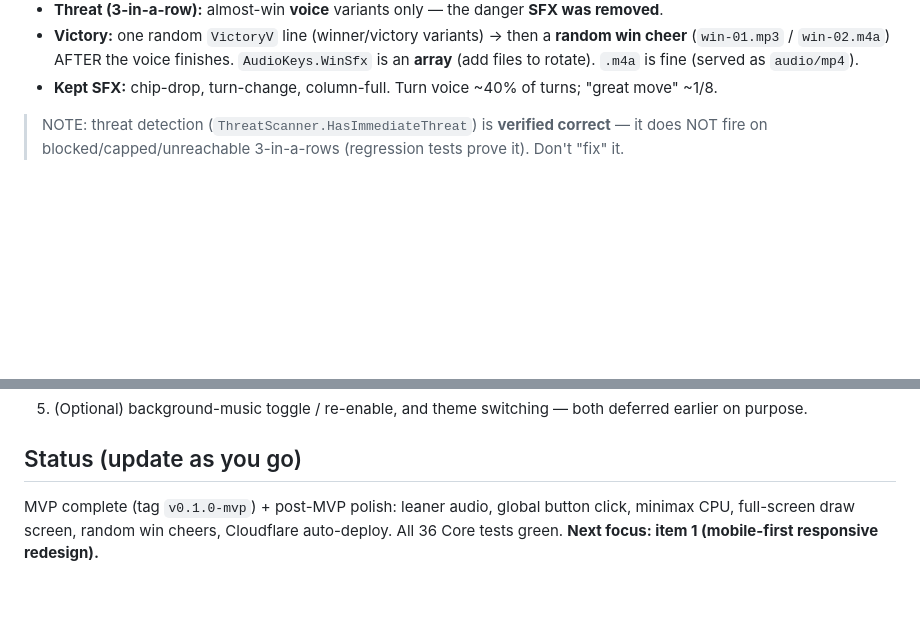
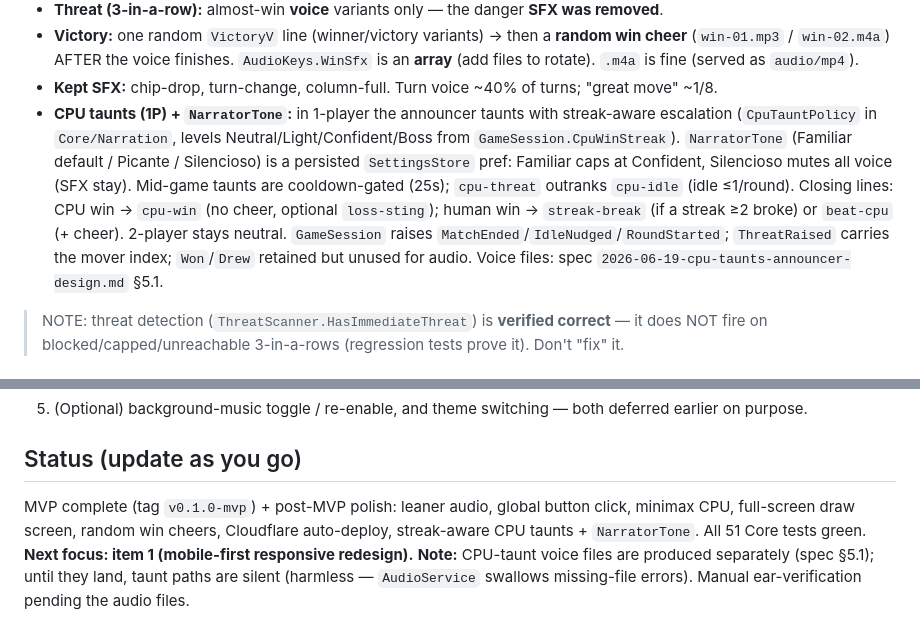
Before and after one commit to edgardoNufi/connect4-hoops-arcade, a Markdown page: CLAUDE.md, 2 parts joined by grey strips. GitHub-like rendering; blank space fills up the shorter version.

Commit message:
docs: record CPU taunts + NarratorTone in project vault
Audio-design section now documents the streak-aware announcer, NarratorTone
(Familiar/Picante/Silencioso), anti-spam rules, and the MatchEnded/IdleNudged/
RoundStarted events. Status bumped to 51 Core tests; notes audio files pending.

Co-Authored-By: Claude Opus 4.8 <noreply@anthropic.com>

```diff
--- a/CLAUDE.md
+++ b/CLAUDE.md
@@ -71,6 +71,14 @@ Deliberate choices the user made (keep unless they say otherwise):
   (`win-01.mp3` / `win-02.m4a`) AFTER the voice finishes. `AudioKeys.WinSfx` is an **array** (add files to
   rotate). `.m4a` is fine (served as `audio/mp4`).
 - **Kept SFX:** chip-drop, turn-change, column-full. Turn voice ~40% of turns; "great move" ~1/8.
+- **CPU taunts (1P) + `NarratorTone`:** in 1-player the announcer taunts with streak-aware escalation
+  (`CpuTauntPolicy` in `Core/Narration`, levels Neutral/Light/Confident/Boss from `GameSession.CpuWinStreak`).
+  `NarratorTone` (Familiar default / Picante / Silencioso) is a persisted `SettingsStore` pref: Familiar caps
+  at Confident, Silencioso mutes all voice (SFX stay). Mid-game taunts are cooldown-gated (25s); `cpu-threat`
+  outranks `cpu-idle` (idle ≤1/round). Closing lines: CPU win → `cpu-win` (no cheer, optional `loss-sting`);
+  human win → `streak-break` (if a streak ≥2 broke) or `beat-cpu` (+ cheer). 2-player stays neutral.
+  `GameSession` raises `MatchEnded`/`IdleNudged`/`RoundStarted`; `ThreatRaised` carries the mover index;
+  `Won`/`Drew` retained but unused for audio. Voice files: spec `2026-06-19-cpu-taunts-announcer-design.md` §5.1.
 
 > NOTE: threat detection (`ThreatScanner.HasImmediateThreat`) is **verified correct** — it does NOT fire on
 > blocked/capped/unreachable 3-in-a-rows (regression tests prove it). Don't "fix" it.
@@ -130,5 +138,8 @@ Ordered by the user's priority. Brainstorm/design before building each (see brai
 
 ## Status (update as you go)
 MVP complete (tag `v0.1.0-mvp`) + post-MVP polish: leaner audio, global button click, minimax CPU,
-full-screen draw screen, random win cheers, Cloudflare auto-deploy. All 36 Core tests green.
+full-screen draw screen, random win cheers, Cloudflare auto-deploy, streak-aware CPU taunts + `NarratorTone`.
+All 51 Core tests green.
 **Next focus: item 1 (mobile-first responsive redesign).**
+**Note:** CPU-taunt voice files are produced separately (spec §5.1); until they land, taunt paths are silent
+(harmless — `AudioService` swallows missing-file errors). Manual ear-verification pending the audio files.
```
